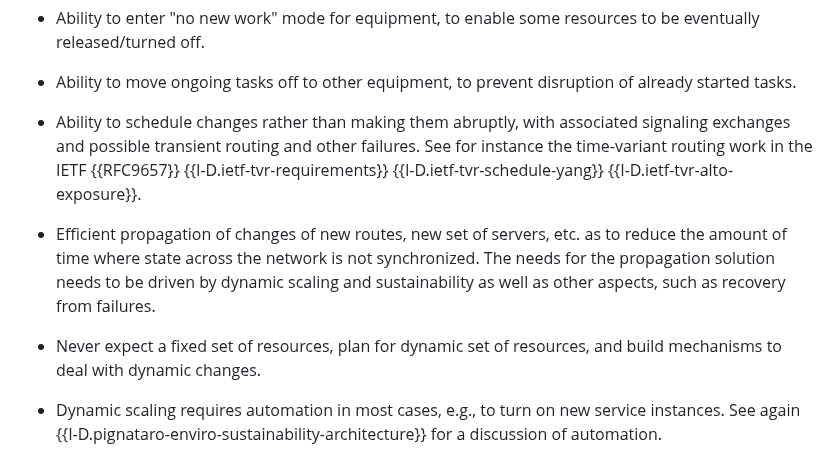
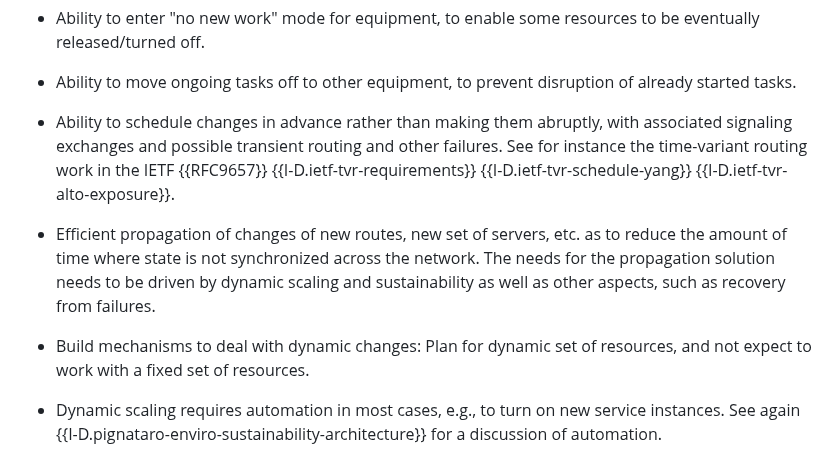
Before and after one commit to jariarkko/draft-eimpact-arch-considerations, a Markdown page: draft-various-eimpact-arch-considerations.md, the part around one of its changes. Drawn GitHub-style.

```diff
--- a/draft-various-eimpact-arch-considerations.md
+++ b/draft-various-eimpact-arch-considerations.md
@@ -627,15 +627,15 @@ Some of the strategies that are useful in implementing a well working dynamic sc
 
 * Ability to move ongoing tasks off to other equipment, to prevent disruption of already started tasks.
 
-* Ability to schedule changes rather than making them abruptly, with
+* Ability to schedule changes in advance rather than making them abruptly, with
   associated signaling exchanges and possible transient routing and
   other failures. See for instance the time-variant routing work in
   the IETF {{RFC9657}} {{I-D.ietf-tvr-requirements}}
   {{I-D.ietf-tvr-schedule-yang}} {{I-D.ietf-tvr-alto-exposure}}.
 
-* Efficient propagation of changes of new routes, new set of servers, etc. as to reduce the amount of time where state across the network is not synchronized. The needs for the propagation solution needs to be driven by dynamic scaling and sustainability as well as other aspects, such as recovery from failures.
+* Efficient propagation of changes of new routes, new set of servers, etc. as to reduce the amount of time where state is not synchronized across the network. The needs for the propagation solution needs to be driven by dynamic scaling and sustainability as well as other aspects, such as recovery from failures.
 
-* Never expect a fixed set of resources, plan for dynamic set of resources, and build mechanisms to deal with dynamic changes.
+* Build mechanisms to deal with dynamic changes: Plan for dynamic set of resources, and not expect to work with a fixed set of resources.
 
 * Dynamic scaling requires automation in most cases, e.g., to turn on
   new service instances. See again {{I-D.pignataro-enviro-sustainability-architecture}} for a discussion of automation.
```
Also changed, not shown: other parts of draft-various-eimpact-arch-considerations.md (+16 -16 lines).
